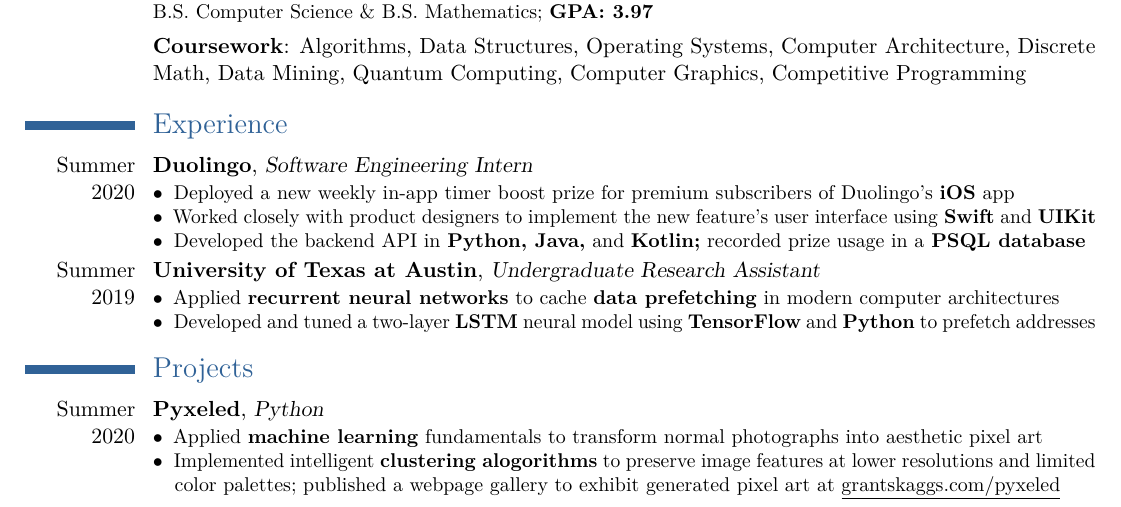
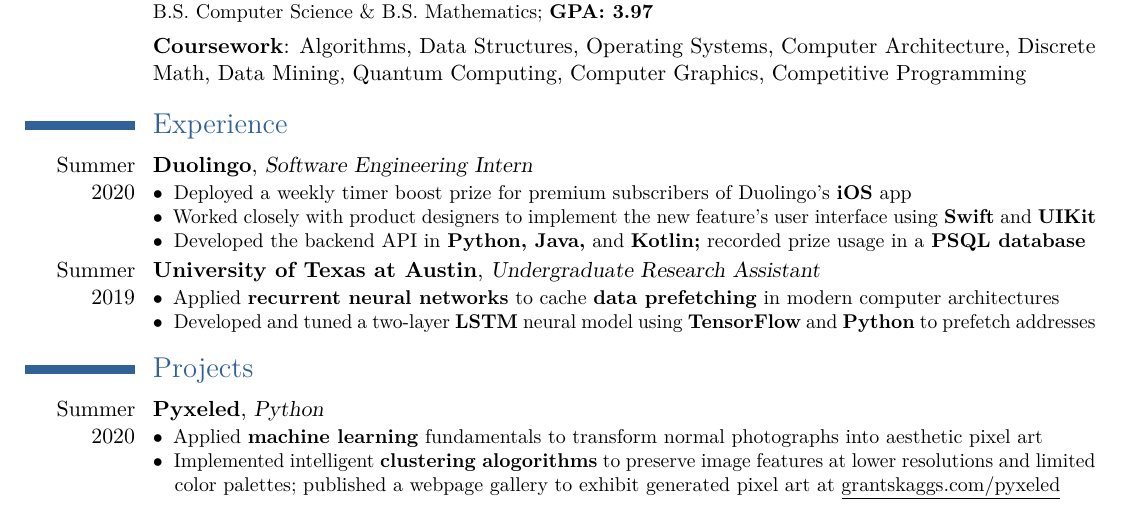
Before and after one commit to gskaggs/resume, a LaTeX CV (latex_resume/Grant_Skaggs_Resume.tex): part of the page, cut so that both start at the same text. Compiled offline with pdfLaTeX.

Commit message:
Update resume

```diff
--- a/latex_resume/Grant_Skaggs_Resume.tex
+++ b/latex_resume/Grant_Skaggs_Resume.tex
@@ -80,7 +80,7 @@
 
 \cventry{Summer 2020}{Duolingo}{Software Engineering Intern}{}{}{
 	\begin{description}
-		 \item[$\bullet$] Deployed a new weekly in-app timer boost prize for premium subscribers of Duolingo's \textbf{iOS} app
+		 \item[$\bullet$] Deployed a weekly timer boost prize for premium subscribers of Duolingo's \textbf{iOS} app
 		 \item[$\bullet$] Worked closely with product designers to implement the new feature's user interface using \textbf{Swift} and \textbf{UIKit}
 		 \item[$\bullet$] Developed the backend API in \textbf{Python, Java,} and \textbf{Kotlin;} recorded prize usage in a \textbf{PSQL database}
 	\end{description}
```
Also changed, not shown: latex_resume/__latexindent_temp.tex (+1 -1 lines), Grant_Skaggs_Resume.pdf, latex_resume/Grant_Skaggs_Resume.pdf (deleted), 3 other files.
